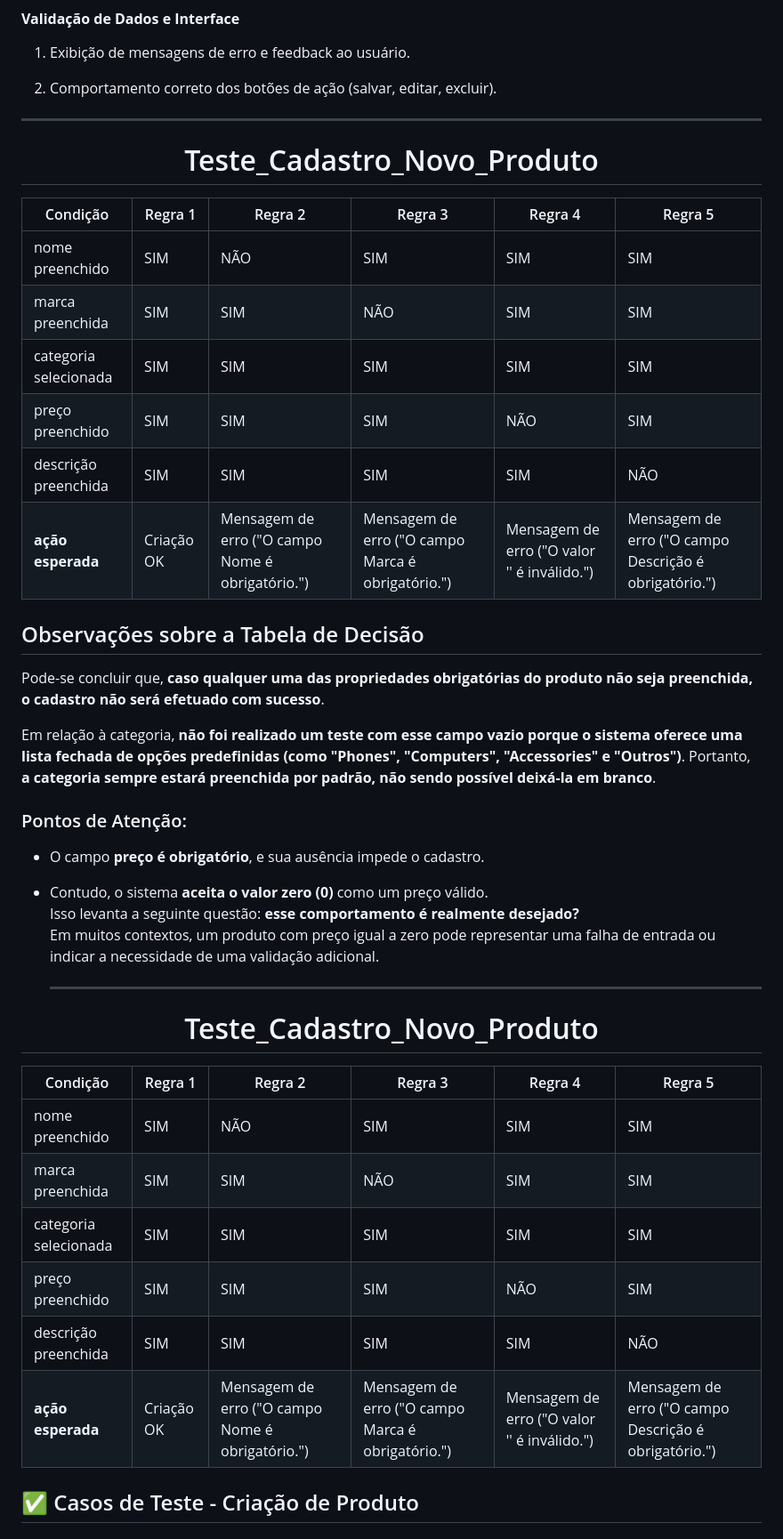
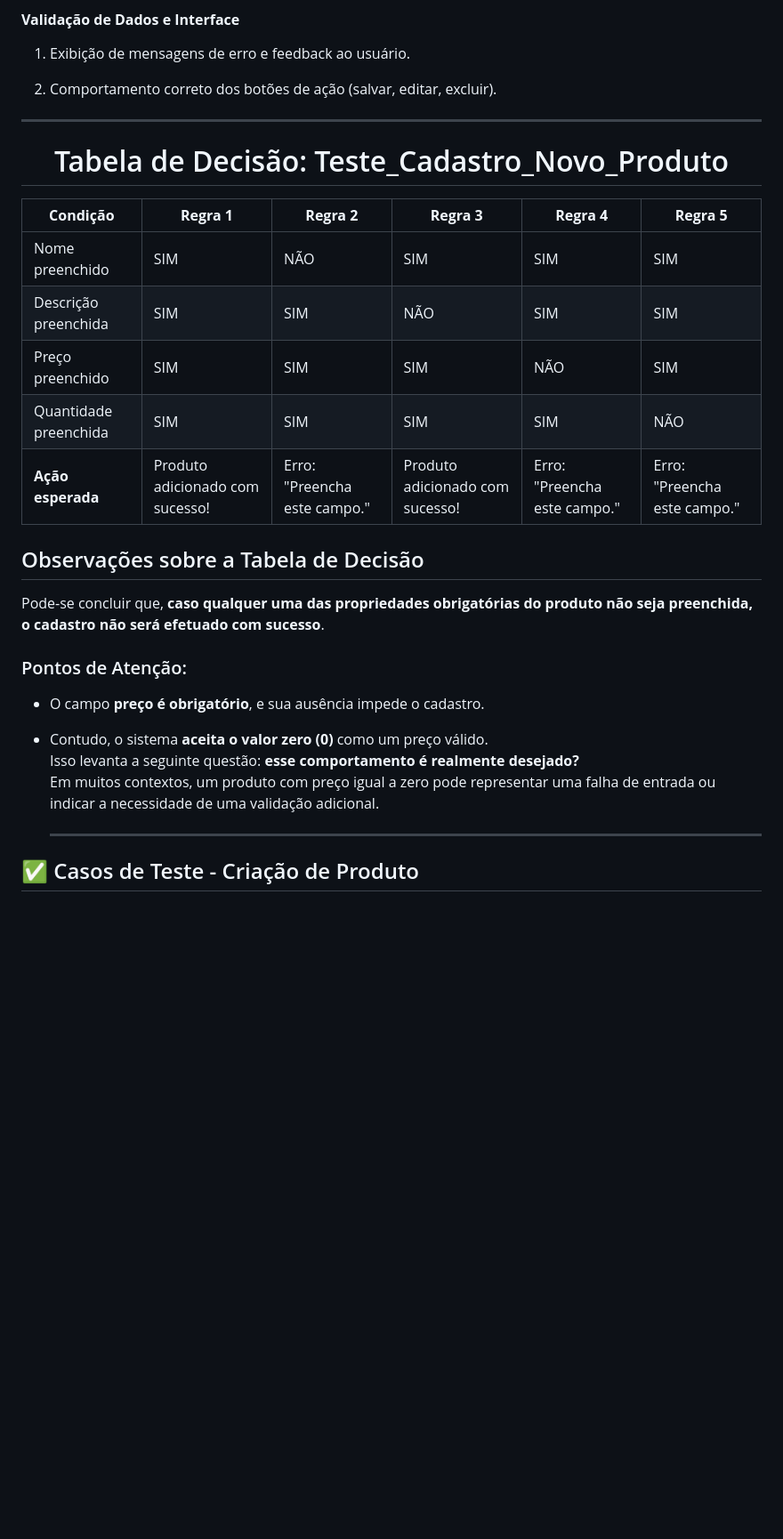
Before and after one commit to ThiagoLimaC/testesAutomatizadosSelenium, a Markdown page: README.md, the part around one of its changes. Shown at 89% size. Rendered like a GitHub page; blank space fills up the shorter version.

```diff
--- a/README.md
+++ b/README.md
@@ -55,22 +55,20 @@ Apresentação correta das informações dos produtos cadastrados.
 
 **********************************************************************************************************************************************
 
-<h1 align="center">Teste_Cadastro_Novo_Produto</h1>
+<h1 align="center">Tabela de Decisão: Teste_Cadastro_Novo_Produto</h1>
 
-| Condição               | Regra 1   | Regra 2                                           | Regra 3                                           | Regra 4                                           | Regra 5                                                |
-|------------------------|-----------|---------------------------------------------------|---------------------------------------------------|---------------------------------------------------|----------------------------------------------------------|
-| nome preenchido        | SIM       | NÃO                                               | SIM                                               | SIM                                               | SIM                                                      |
-| marca preenchida       | SIM       | SIM                                               | NÃO                                               | SIM                                               | SIM                                                      |
-| categoria selecionada  | SIM       | SIM                                               | SIM                                               | SIM                                               | SIM                                                      |
-| preço preenchido       | SIM       | SIM                                               | SIM                                               | NÃO                                               | SIM                                                      |
-| descrição preenchida   | SIM       | SIM                                               | SIM                                               | SIM                                               | NÃO                                                      |
-| **ação esperada**      | Criação OK | Mensagem de erro ("O campo Nome é obrigatório.") | Mensagem de erro ("O campo Marca é obrigatório.") | Mensagem de erro ("O valor '' é inválido.")       | Mensagem de erro ("O campo Descrição é obrigatório.")    |
+| **Condição**              | **Regra 1** | **Regra 2**                                      | **Regra 3**                                         | **Regra 4**                                      | **Regra 5**                                           |
+|--------------------------|-------------|--------------------------------------------------|-----------------------------------------------------|--------------------------------------------------|--------------------------------------------------------|
+| Nome preenchido          | SIM         | NÃO                                              | SIM                                                 | SIM                                              | SIM                                                    |
+| Descrição preenchida     | SIM         | SIM                                              | NÃO                                                 | SIM                                              | SIM                                                    |
+| Preço preenchido         | SIM         | SIM                                              | SIM                                                 | NÃO                                              | SIM                                                    |
+| Quantidade preenchida    | SIM         | SIM                                              | SIM                                                 | SIM                                              | NÃO                                                    |
+| **Ação esperada**        | Produto adicionado com sucesso!  | Erro: "Preencha este campo."              | Produto adicionado com sucesso!           | Erro: "Preencha este campo."            | Erro: "Preencha este campo."              |
+
 
 ## Observações sobre a Tabela de Decisão
 
 Pode-se concluir que, **caso qualquer uma das propriedades obrigatórias do produto não seja preenchida, o cadastro não será efetuado com sucesso**.
-
-Em relação à categoria, **não foi realizado um teste com esse campo vazio porque o sistema oferece uma lista fechada de opções predefinidas (como "Phones", "Computers", "Accessories" e "Outros")**. Portanto, **a categoria sempre estará preenchida por padrão, não sendo possível deixá-la em branco**.
 
 ### Pontos de Atenção:
 - O campo **preço é obrigatório**, e sua ausência impede o cadastro.
@@ -80,16 +78,6 @@ Em relação à categoria, **não foi realizado um teste com esse campo vazio po
 
   ***********************************************************************************************************************************************************************************
 
-<h1 align="center">Teste_Cadastro_Novo_Produto</h1>
-
-| Condição               | Regra 1   | Regra 2                                           | Regra 3                                           | Regra 4                                           | Regra 5                                                |
-|------------------------|-----------|---------------------------------------------------|---------------------------------------------------|---------------------------------------------------|----------------------------------------------------------|
-| nome preenchido        | SIM       | NÃO                                               | SIM                                               | SIM                                               | SIM                                                      |
-| marca preenchida       | SIM       | SIM                                               | NÃO                                               | SIM                                               | SIM                                                      |
-| categoria selecionada  | SIM       | SIM                                               | SIM                                               | SIM                                               | SIM                                                      |
-| preço preenchido       | SIM       | SIM                                               | SIM                                               | NÃO                                               | SIM                                                      |
-| descrição preenchida   | SIM       | SIM                                               | SIM                                               | SIM                                               | NÃO                                                      |
-| **ação esperada**      | Criação OK | Mensagem de erro ("O campo Nome é obrigatório.") | Mensagem de erro ("O campo Marca é obrigatório.") | Mensagem de erro ("O valor '' é inválido.")       | Mensagem de erro ("O campo Descrição é obrigatório.")    |
 
 ## ✅ Casos de Teste - Criação de Produto
 
```
Also changed, not shown: other parts of README.md (+27 -33 lines).
